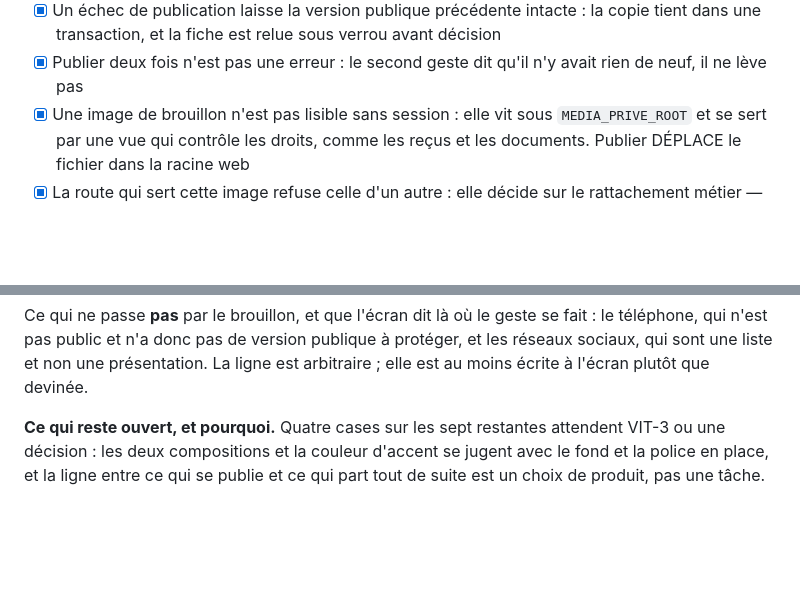
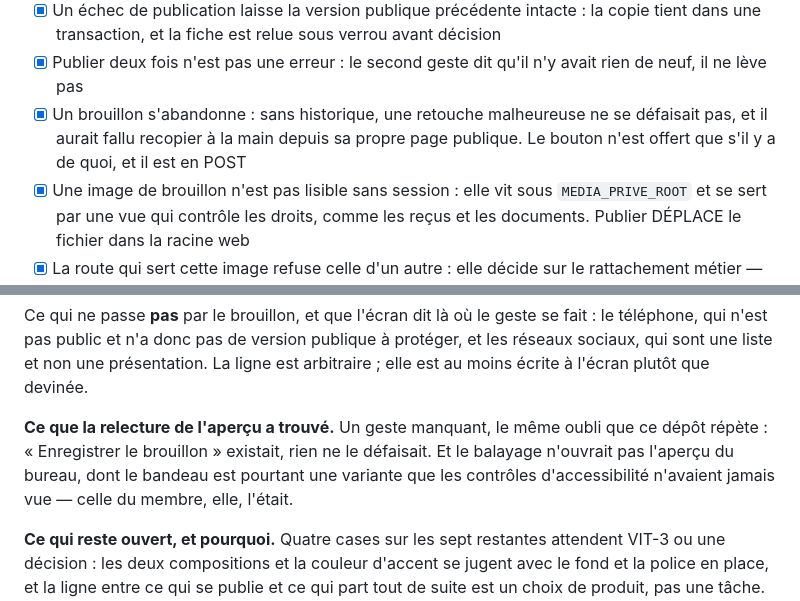
Before and after one commit to Hsbtqemy/Improliante, a Markdown page: pilotage/VIT-4.md, 2 parts joined by grey strips. Drawn GitHub-style; blank space fills up the shorter version.

Commit message:
docs(pilotage): VIT-4 — relecture de l'aperçu
Une case de plus, pour un geste qui manquait : abandonner son brouillon. C'est
la leçon que la fiche porte déjà deux fois — donner un geste sans donner celui
qui l'annule —, et je l'ai refaite en donnant l'enregistrement sans l'abandon.

Le contexte note aussi que le balayage n'ouvrait pas l'aperçu du bureau : sa
variante du bandeau n'était vue par aucun contrôle d'accessibilité, alors que
celle du membre l'était.

Co-Authored-By: Claude Opus 5 (1M context) <noreply@anthropic.com>

```diff
--- a/pilotage/VIT-4.md
+++ b/pilotage/VIT-4.md
@@ -79,6 +79,9 @@ retenu est plus étroit que le guide, et c'est écrit ci-dessous.
   tient dans une transaction, et la fiche est relue sous verrou avant décision
 - [x] Publier deux fois n'est pas une erreur : le second geste dit qu'il n'y avait rien
   de neuf, il ne lève pas
+- [x] Un brouillon s'abandonne : sans historique, une retouche malheureuse ne se
+  défaisait pas, et il aurait fallu recopier à la main depuis sa propre page publique.
+  Le bouton n'est offert que s'il y a de quoi, et il est en POST
 - [x] Une image de brouillon n'est pas lisible sans session : elle vit sous
   `MEDIA_PRIVE_ROOT` et se sert par une vue qui contrôle les droits, comme les reçus et
   les documents. Publier DÉPLACE le fichier dans la racine web
@@ -142,6 +145,11 @@ Ce qui ne passe **pas** par le brouillon, et que l'écran dit là où le geste s
 téléphone, qui n'est pas public et n'a donc pas de version publique à protéger, et les
 réseaux sociaux, qui sont une liste et non une présentation. La ligne est arbitraire ;
 elle est au moins écrite à l'écran plutôt que devinée.
+
+**Ce que la relecture de l'aperçu a trouvé.** Un geste manquant, le même oubli que ce
+dépôt répète : « Enregistrer le brouillon » existait, rien ne le défaisait. Et le
+balayage n'ouvrait pas l'aperçu du bureau, dont le bandeau est pourtant une variante que
+les contrôles d'accessibilité n'avaient jamais vue — celle du membre, elle, l'était.
 
 **Ce qui reste ouvert, et pourquoi.** Quatre cases sur les sept restantes attendent
 VIT-3 ou une décision : les deux compositions et la couleur d'accent se jugent avec le
```
Also changed, not shown: CLAUDE.md (+1 -1 lines).
